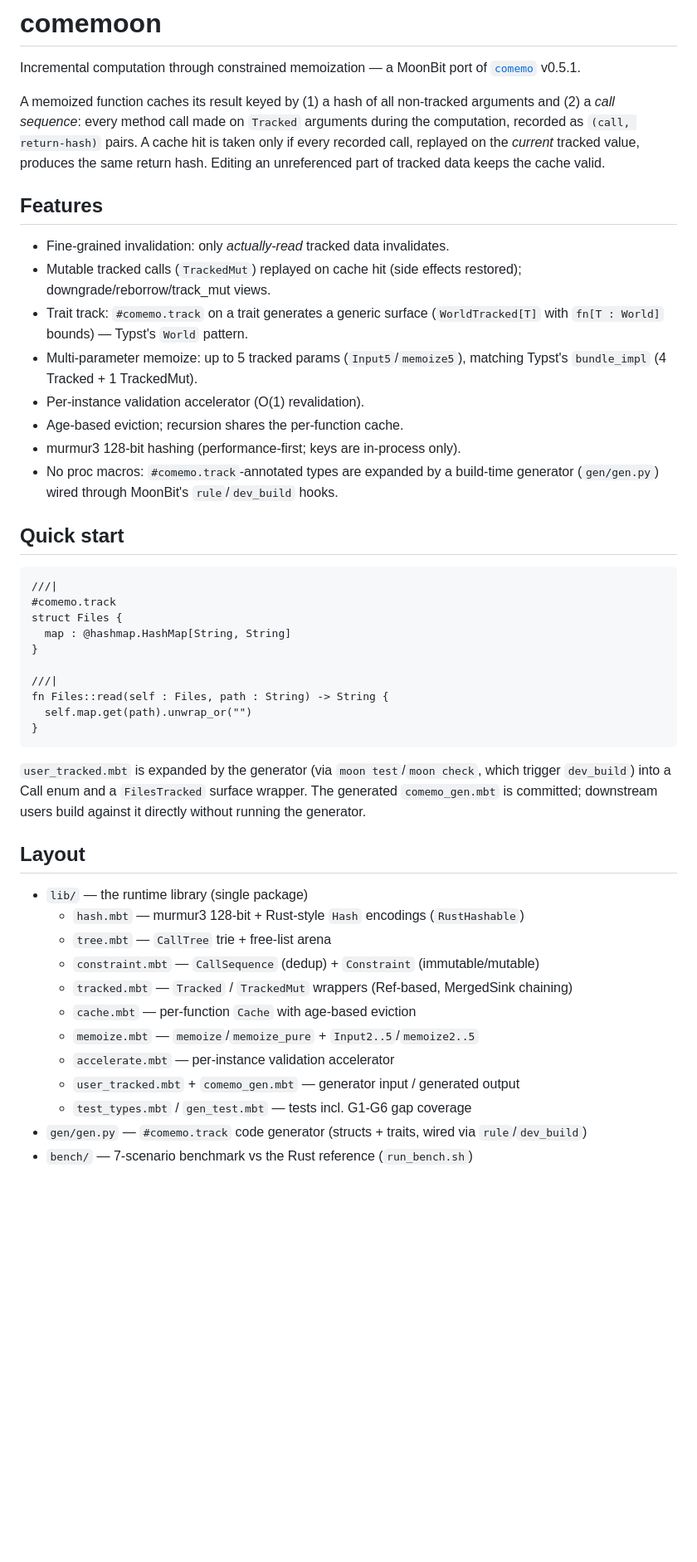
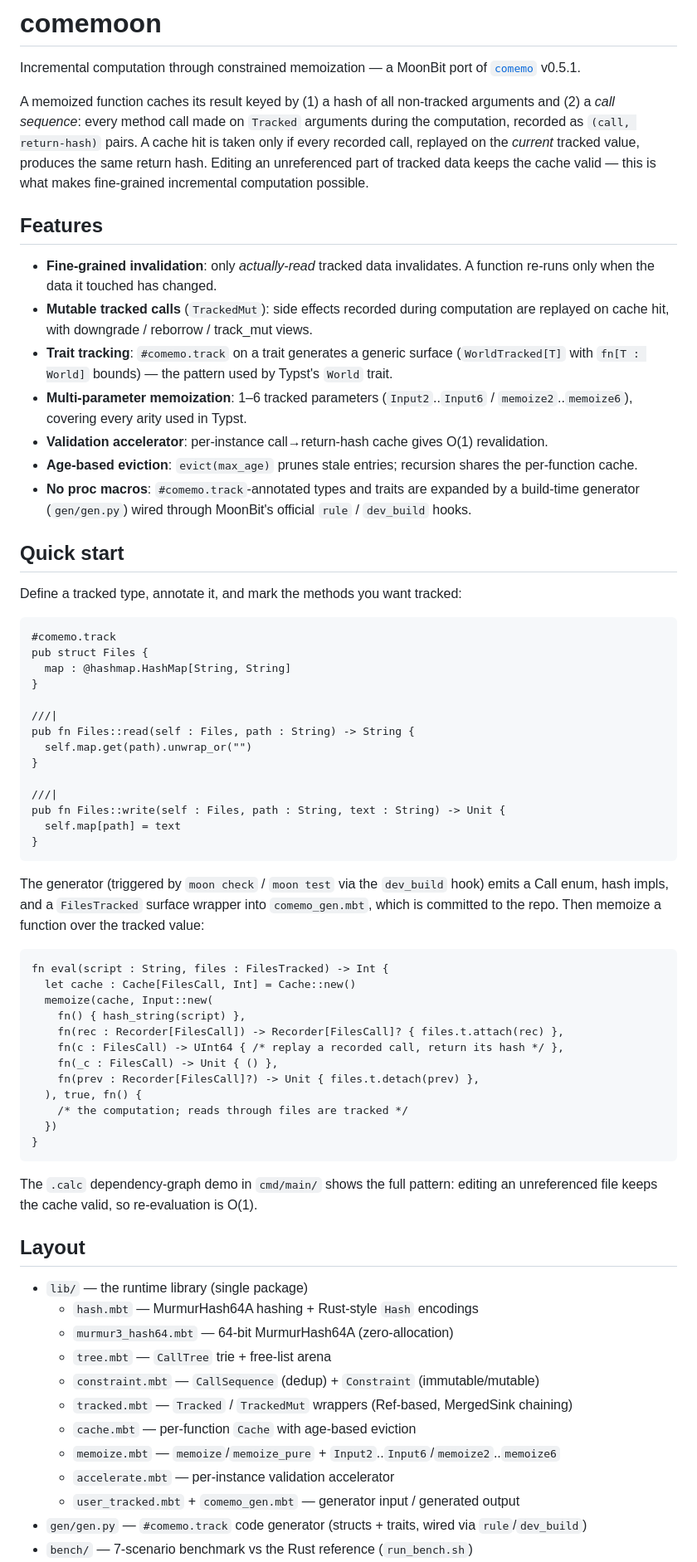
Before and after one commit to starAndHonor/comemoon, a Markdown page: README.mbt.md, the part around one of its changes. Shown at 83% size. GitHub-like rendering; blank space fills up the shorter version.

Commit message:
docs: rewrite README (fix outdated claims, add benchmark table)
- Fix stale content: murmur3 128-bit -> MurmurHash64A (64-bit),
  5 tracked params -> 1-6 (Input6/memoize6)
- Add benchmark table (7 scenarios vs Rust, real numbers)
- Expand quick start with a full memoize example
- Clarify multi-param arity coverage

````diff
--- a/README.mbt.md
+++ b/README.mbt.md
@@ -8,55 +8,85 @@ arguments and (2) a *call sequence*: every method call made on `Tracked`
 arguments during the computation, recorded as `(call, return-hash)` pairs.
 A cache hit is taken only if every recorded call, replayed on the *current*
 tracked value, produces the same return hash. Editing an unreferenced part of
-tracked data keeps the cache valid.
+tracked data keeps the cache valid — this is what makes fine-grained
+incremental computation possible.
 
 ## Features
 
-- Fine-grained invalidation: only *actually-read* tracked data invalidates.
-- Mutable tracked calls (`TrackedMut`) replayed on cache hit (side effects
-  restored); downgrade/reborrow/track_mut views.
-- Trait track: `#comemo.track` on a trait generates a generic surface
-  (`WorldTracked[T]` with `fn[T : World]` bounds) — Typst's `World` pattern.
-- Multi-parameter memoize: up to 5 tracked params (`Input5`/`memoize5`),
-  matching Typst's `bundle_impl` (4 Tracked + 1 TrackedMut).
-- Per-instance validation accelerator (O(1) revalidation).
-- Age-based eviction; recursion shares the per-function cache.
-- murmur3 128-bit hashing (performance-first; keys are in-process only).
-- No proc macros: `#comemo.track`-annotated types are expanded by a build-time
-  generator (`gen/gen.py`) wired through MoonBit's `rule`/`dev_build` hooks.
+- **Fine-grained invalidation**: only *actually-read* tracked data
+  invalidates. A function re-runs only when the data it touched has changed.
+- **Mutable tracked calls** (`TrackedMut`): side effects recorded during
+  computation are replayed on cache hit, with downgrade / reborrow /
+  track_mut views.
+- **Trait tracking**: `#comemo.track` on a trait generates a generic surface
+  (`WorldTracked[T]` with `fn[T : World]` bounds) — the pattern used by
+  Typst's `World` trait.
+- **Multi-parameter memoization**: 1–6 tracked parameters (`Input2`..`Input6`
+  / `memoize2`..`memoize6`), covering every arity used in Typst.
+- **Validation accelerator**: per-instance call→return-hash cache gives O(1)
+  revalidation.
+- **Age-based eviction**: `evict(max_age)` prunes stale entries; recursion
+  shares the per-function cache.
+- **No proc macros**: `#comemo.track`-annotated types and traits are expanded
+  by a build-time generator (`gen/gen.py`) wired through MoonBit's official
+  `rule` / `dev_build` hooks.
 
 ## Quick start
 
+Define a tracked type, annotate it, and mark the methods you want tracked:
+
 ```mbt nocheck
-///|
 #comemo.track
-struct Files {
+pub struct Files {
   map : @hashmap.HashMap[String, String]
 }
 
 ///|
-fn Files::read(self : Files, path : String) -> String {
+pub fn Files::read(self : Files, path : String) -> String {
   self.map.get(path).unwrap_or("")
+}
+
+///|
+pub fn Files::write(self : Files, path : String, text : String) -> Unit {
+  self.map[path] = text
 }
 ```
 
-`user_tracked.mbt` is expanded by the generator (via `moon test`/`moon check`,
-which trigger `dev_build`) into a Call enum and a `FilesTracked` surface
-wrapper. The generated `comemo_gen.mbt` is committed; downstream users build
-against it directly without running the generator.
+The generator (triggered by `moon check` / `moon test` via the `dev_build`
+hook) emits a Call enum, hash impls, and a `FilesTracked` surface wrapper into
+`comemo_gen.mbt`, which is committed to the repo. Then memoize a function over
+the tracked value:
+
+```mbt nocheck
+fn eval(script : String, files : FilesTracked) -> Int {
+  let cache : Cache[FilesCall, Int] = Cache::new()
+  memoize(cache, Input::new(
+    fn() { hash_string(script) },
+    fn(rec : Recorder[FilesCall]) -> Recorder[FilesCall]? { files.t.attach(rec) },
+    fn(c : FilesCall) -> UInt64 { /* replay a recorded call, return its hash */ },
+    fn(_c : FilesCall) -> Unit { () },
+    fn(prev : Recorder[FilesCall]?) -> Unit { files.t.detach(prev) },
+  ), true, fn() {
+    /* the computation; reads through files are tracked */
+  })
+}
+```
+
+The `.calc` dependency-graph demo in `cmd/main/` shows the full pattern:
+editing an unreferenced file keeps the cache valid, so re-evaluation is O(1).
 
 ## Layout
 
 - `lib/` — the runtime library (single package)
-  - `hash.mbt` — murmur3 128-bit + Rust-style `Hash` encodings (`RustHashable`)
+  - `hash.mbt` — MurmurHash64A hashing + Rust-style `Hash` encodings
+  - `murmur3_hash64.mbt` — 64-bit MurmurHash64A (zero-allocation)
   - `tree.mbt` — `CallTree` trie + free-list arena
   - `constraint.mbt` — `CallSequence` (dedup) + `Constraint` (immutable/mutable)
   - `tracked.mbt` — `Tracked` / `TrackedMut` wrappers (Ref-based, MergedSink chaining)
   - `cache.mbt` — per-function `Cache` with age-based eviction
-  - `memoize.mbt` — `memoize`/`memoize_pure` + `Input2..5`/`memoize2..5`
+  - `memoize.mbt` — `memoize`/`memoize_pure` + `Input2`..`Input6`/`memoize2`..`memoize6`
   - `accelerate.mbt` — per-instance validation accelerator
   - `user_tracked.mbt` + `comemo_gen.mbt` — generator input / generated output
-  - `test_types.mbt` / `gen_test.mbt` — tests incl. G1-G6 gap coverage
 - `gen/gen.py` — `#comemo.track` code generator (structs + traits, wired via
   `rule`/`dev_build`)
 - `bench/` — 7-scenario benchmark vs the Rust reference (`run_bench.sh`)
````
Also changed, not shown: other parts of README.mbt.md (+21 -1 lines).
